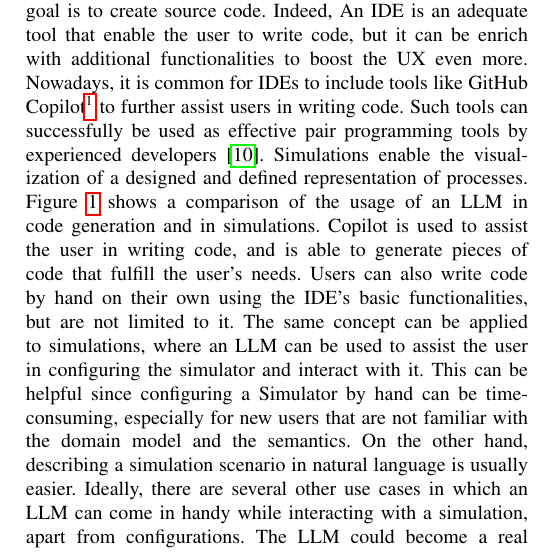
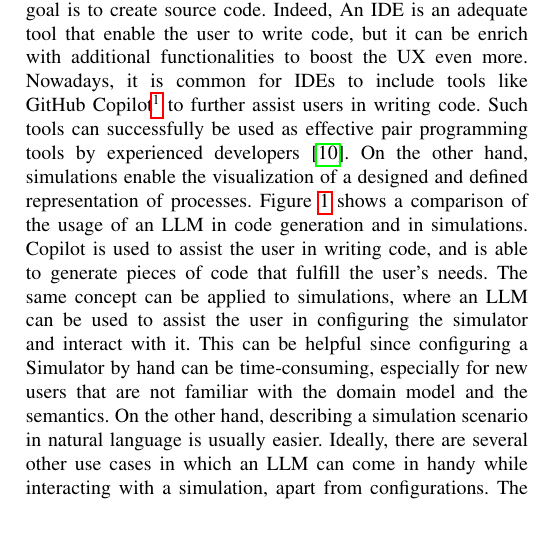
Before and after one commit to AngeloFilaseta/doctoral-colloquium-2024-dsrt-simulation-interaction, a LaTeX paper (doctoral-colloquium-2024-dsrt-simulation-interaction.tex): part of one column of page 2 of 3, cut so that both start at the same text, the shorter picture padded with empty space. Compiled offline with pdfLaTeX; a missing font is replaced by an installed copy or a similar font; a LaTeX package or settings file that is missing is left out.

Commit message:
remove a whole sentence

```diff
--- a/doctoral-colloquium-2024-dsrt-simulation-interaction.tex
+++ b/doctoral-colloquium-2024-dsrt-simulation-interaction.tex
@@ -196,7 +196,8 @@ it is common for \acp{IDE} to include tools like GitHub Copilot\footnote{
 %
 Such tools can successfully be used as effective pair programming tools by experienced developers~\cite{DBLP:journals/jss/DakhelMNKDJ23}.
 %
-Simulations enable the visualization of a designed and defined representation of processes.
+On the other hand,
+simulations enable the visualization of a designed and defined representation of processes.
 %
 \begin{figure}
     \includegraphics[width=\columnwidth]{use-case}
@@ -215,9 +216,6 @@ Simulations enable the visualization of a designed and defined representation of
 %
 Copilot is used to assist the user in writing code,
 and is able to generate pieces of code that fulfill the user's needs.
-%
-Users can also write code by hand on their own using the \ac{IDE}'s basic functionalities,
-but are not limited to it.
 %
 The same concept can be applied to simulations,
 where an \ac{LLM} can be used to assist the user in configuring the simulator and interact with it.
```
